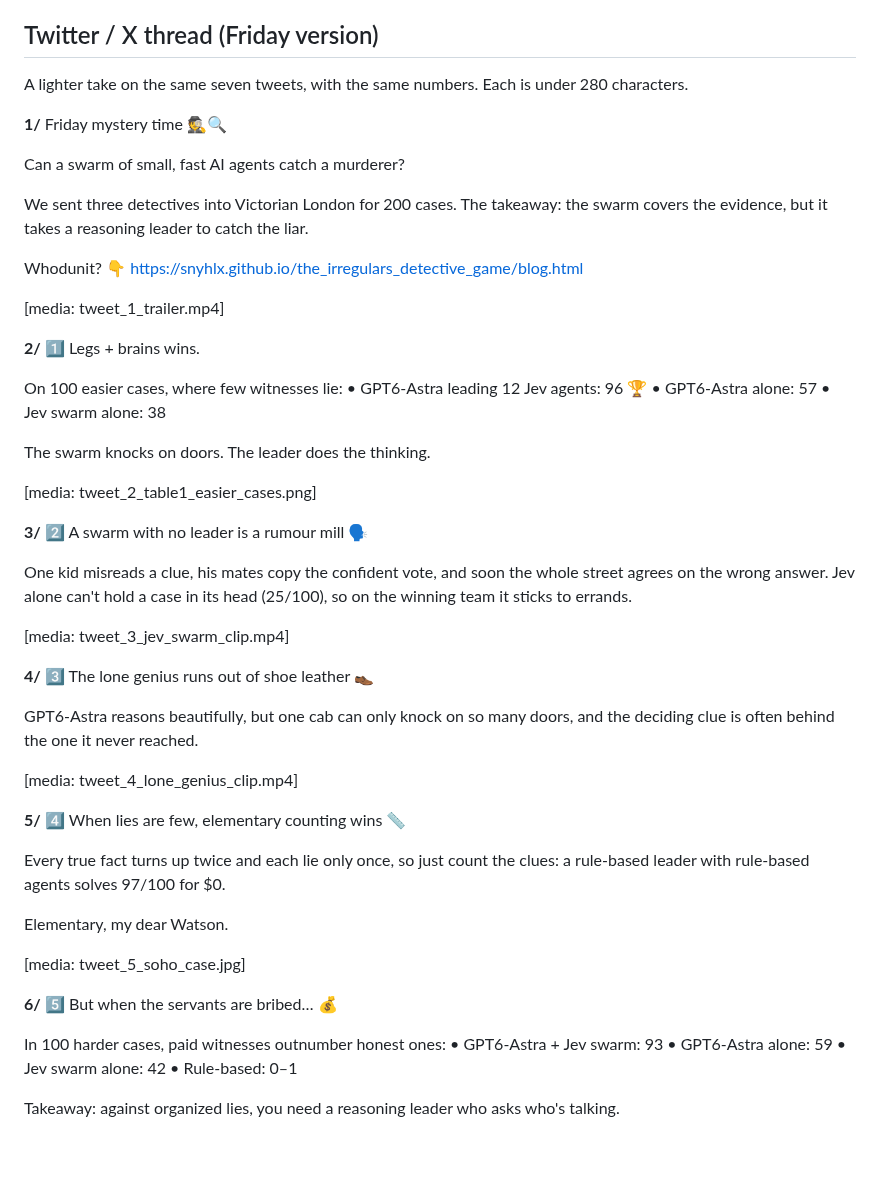
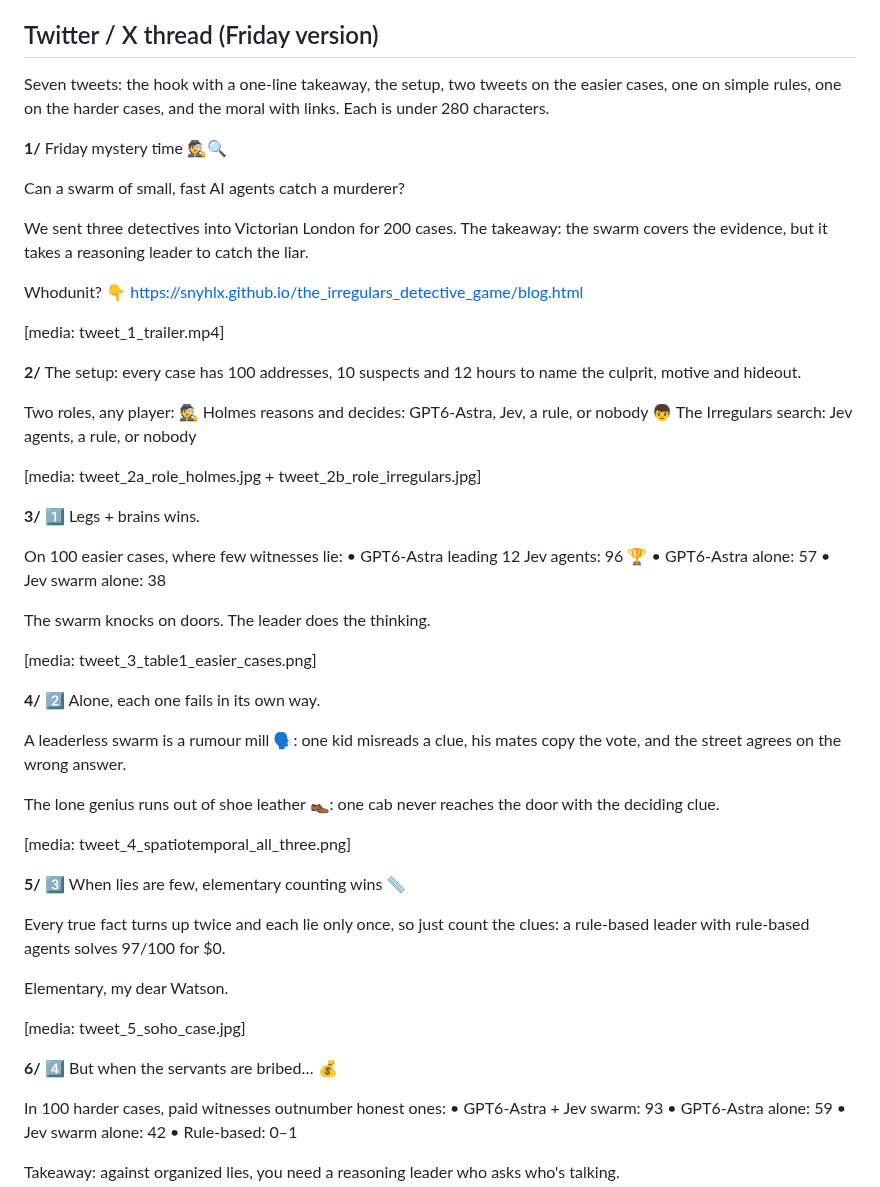
Before and after one commit to lmgame-org/Gaming-JevSwarm, a Markdown page: holmes/release/twitter_thread.md, the part around the change. GitHub-like rendering; blank space fills up the shorter version.

Commit message:
Holmes release: reorganized thread (hook, setup, easier cases, harder cases, moral)
Co-Authored-By: Claude Opus 5.5 (1M context) <noreply@anthropic.com>

```diff
--- a/holmes/release/twitter_thread.md
+++ b/holmes/release/twitter_thread.md
@@ -20,7 +20,7 @@
 
 ## Twitter / X thread (Friday version)
 
-A lighter take on the same seven tweets, with the same numbers. Each is under 280 characters.
+Seven tweets: the hook with a one-line takeaway, the setup, two tweets on the easier cases, one on simple rules, one on the harder cases, and the moral with links. Each is under 280 characters.
 
 **1/**
 Friday mystery time 🕵️🔍
@@ -35,6 +35,15 @@ https://snyhlx.github.io/the_irregulars_detective_game/blog.html
 [media: tweet_1_trailer.mp4]
 
 **2/**
+The setup: every case has 100 addresses, 10 suspects and 12 hours to name the culprit, motive and hideout.
+
+Two roles, any player:
+🕵️ Holmes reasons and decides: GPT6-Astra, Jev, a rule, or nobody
+👦 The Irregulars search: Jev agents, a rule, or nobody
+
+[media: tweet_2a_role_holmes.jpg + tweet_2b_role_irregulars.jpg]
+
+**3/**
 1️⃣ Legs + brains wins.
 
 On 100 easier cases, where few witnesses lie:
@@ -44,24 +53,19 @@ On 100 easier cases, where few witnesses lie:
 
 The swarm knocks on doors. The leader does the thinking.
 
-[media: tweet_2_table1_easier_cases.png]
-
-**3/**
-2️⃣ A swarm with no leader is a rumour mill 🗣️
-
-One kid misreads a clue, his mates copy the confident vote, and soon the whole street agrees on the wrong answer. Jev alone can't hold a case in its head (25/100), so on the winning team it sticks to errands.
-
-[media: tweet_3_jev_swarm_clip.mp4]
+[media: tweet_3_table1_easier_cases.png]
 
 **4/**
-3️⃣ The lone genius runs out of shoe leather 👞
+2️⃣ Alone, each one fails in its own way.
 
-GPT6-Astra reasons beautifully, but one cab can only knock on so many doors, and the deciding clue is often behind the one it never reached.
+A leaderless swarm is a rumour mill 🗣️: one kid misreads a clue, his mates copy the vote, and the street agrees on the wrong answer.
 
-[media: tweet_4_lone_genius_clip.mp4]
+The lone genius runs out of shoe leather 👞: one cab never reaches the door with the deciding clue.
+
+[media: tweet_4_spatiotemporal_all_three.png]
 
 **5/**
-4️⃣ When lies are few, elementary counting wins 📏
+3️⃣ When lies are few, elementary counting wins 📏
 
 Every true fact turns up twice and each lie only once, so just count the clues: a rule-based leader with rule-based agents solves 97/100 for $0.
 
@@ -70,7 +74,7 @@ Elementary, my dear Watson.
 [media: tweet_5_soho_case.jpg]
 
 **6/**
-5️⃣ But when the servants are bribed… 💰
+4️⃣ But when the servants are bribed… 💰
 
 In 100 harder cases, paid witnesses outnumber honest ones:
 • GPT6-Astra + Jev swarm: 93
```
